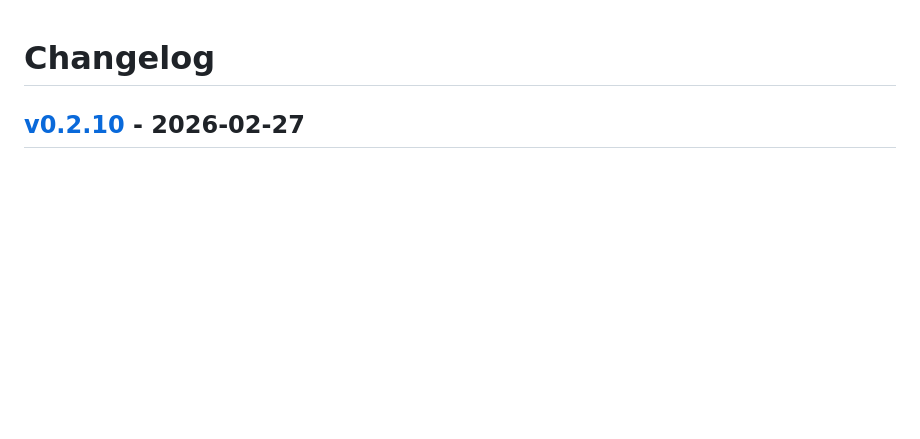
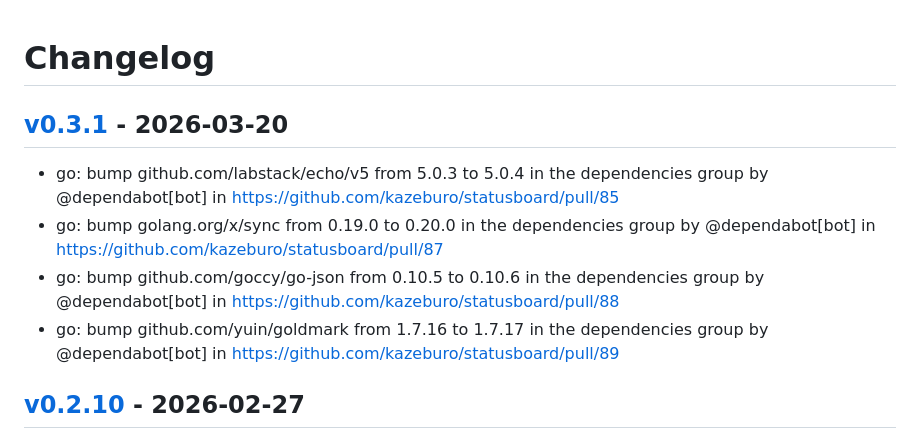
Before and after one commit to kazeburo/statusboard, a Markdown page: CHANGELOG.md, the part around the change. Drawn GitHub-style; blank space fills up the shorter version.

Commit message:
[tagpr] update CHANGELOG.md

```diff
--- a/CHANGELOG.md
+++ b/CHANGELOG.md
@@ -1,4 +1,10 @@
 # Changelog
+
+## [v0.3.1](https://github.com/kazeburo/statusboard/compare/v0.3.0...v0.3.1) - 2026-03-20
+- go: bump github.com/labstack/echo/v5 from 5.0.3 to 5.0.4 in the dependencies group by @dependabot[bot] in https://github.com/kazeburo/statusboard/pull/85
+- go: bump golang.org/x/sync from 0.19.0 to 0.20.0 in the dependencies group by @dependabot[bot] in https://github.com/kazeburo/statusboard/pull/87
+- go: bump github.com/goccy/go-json from 0.10.5 to 0.10.6 in the dependencies group by @dependabot[bot] in https://github.com/kazeburo/statusboard/pull/88
+- go: bump github.com/yuin/goldmark from 1.7.16 to 1.7.17 in the dependencies group by @dependabot[bot] in https://github.com/kazeburo/statusboard/pull/89
 
 ## [v0.2.10](https://github.com/kazeburo/statusboard/compare/v0.2.9...v0.2.10) - 2026-02-27
 - update echo/v5 by @kazeburo in https://github.com/kazeburo/statusboard/pull/82
```
